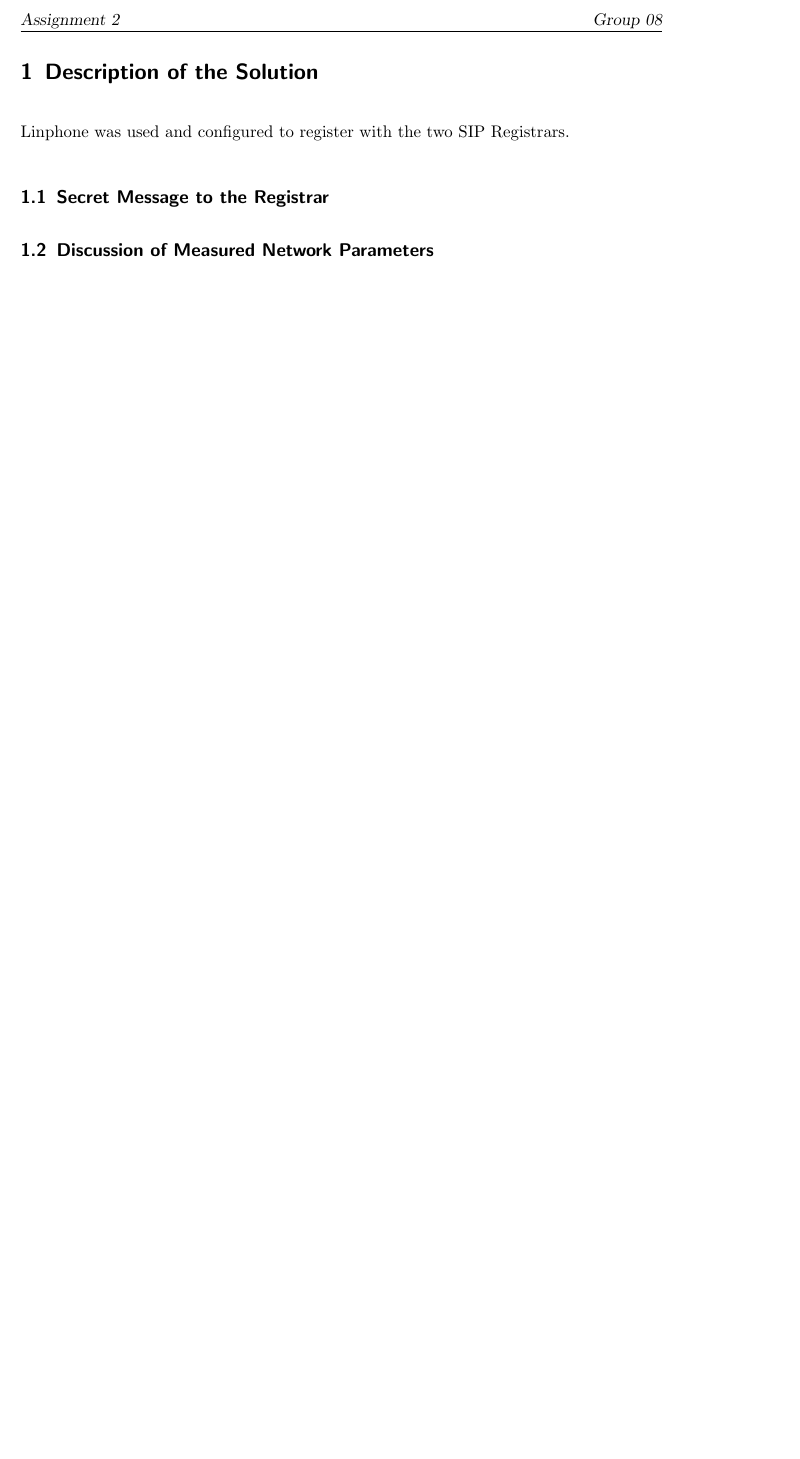
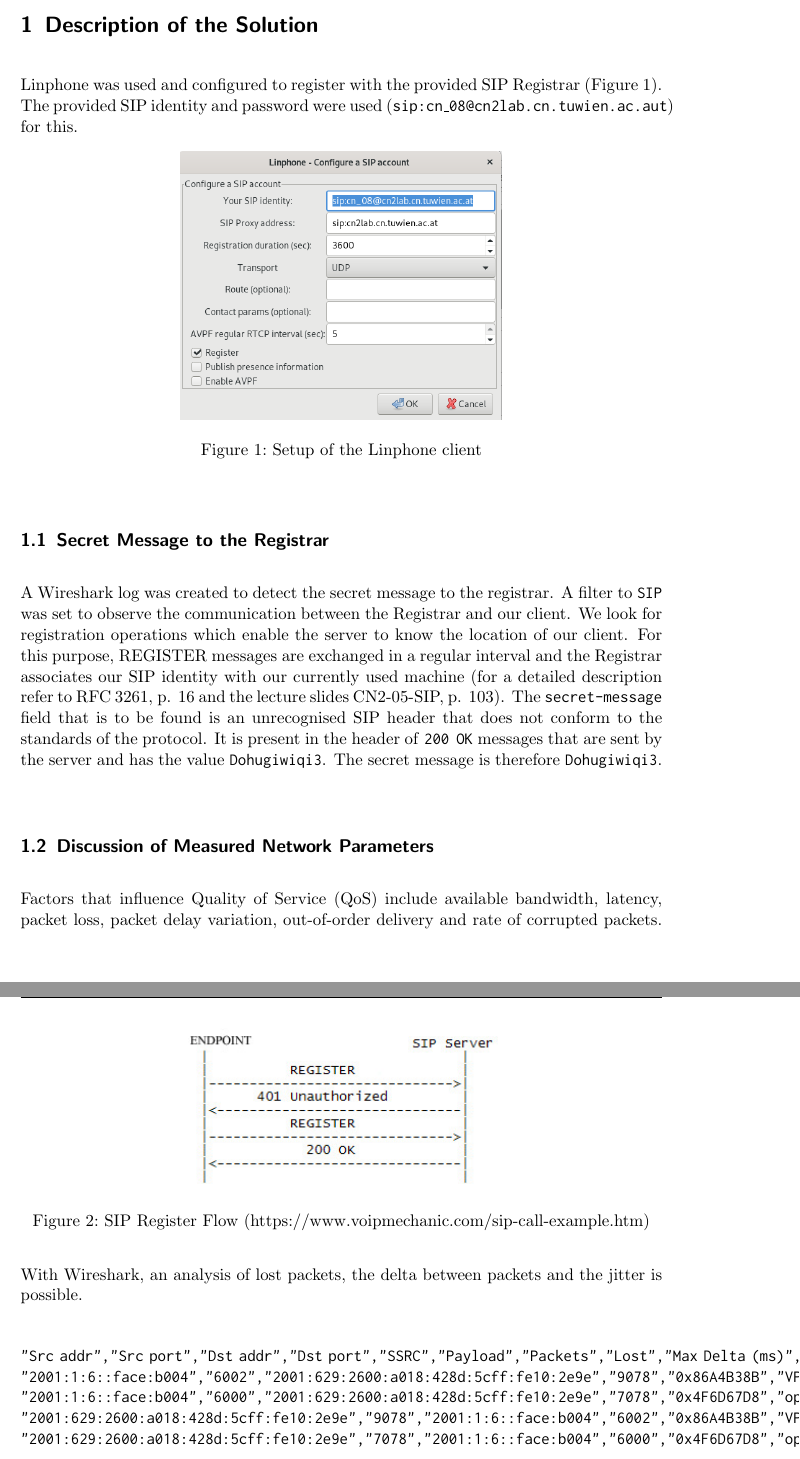
Before and after one commit to Haini/CN2, a LaTeX problem sheet (2_Assignment/lab_report_2.tex): part of page 2 of 2 before the commit and two parts of pages 2 and 3 of 3 after it, the two joined at a grey line, cut at the place of the change, the shorter picture padded with empty space. Compiled offline with pdfLaTeX.

Commit message:
Started Report 2

```diff
--- a/2_Assignment/lab_report_2.tex
+++ b/2_Assignment/lab_report_2.tex
@@ -85,11 +85,40 @@
 %	SECTION 1
 %----------------------------------------------------------------------------------------
 \section{Description of the Solution}
-Linphone was used and configured to register with the two SIP Registrars.
+Linphone was used and configured to register with the provided SIP Registrar (Figure \ref{fig:registerLinphone}).
+The provided SIP identity and password were used (\texttt{sip:cn\_08@cn2lab.cn.tuwien.ac.aut}) for this.
+\begin{figure}[ht]
+    \centering
+   \includegraphics[width=0.5\textwidth]{images/linphoneSettings.png}
+    \caption{Setup of the Linphone client}
+    \label{fig:registerLinphone}
+\end{figure}
 
 \subsection{Secret Message to the Registrar}
+A Wireshark log was created to detect the secret message to the registrar.
+A filter to \texttt{SIP} was set to observe the communication between the Registrar and our client.
+We look for registration operations which enable the server to know the location of our client.
+For this purpose, REGISTER messages are exchanged in a regular interval and the Registrar associates our SIP identity with our currently used machine (for a detailed description refer to RFC 3261, p. 16 and the lecture slides CN2-05-SIP, p. 103).
+The \texttt{secret-message} field that is to be found is an unrecognised SIP header that does not conform to the standards of the protocol.
+It is present in the header of \texttt{200 OK} messages that are sent by the server and has the value \texttt{Dohugiwiqi3}.
+The secret message is therefore \texttt{Dohugiwiqi3}.
+\begin{figure}[ht]
+    \centering
+   \includegraphics[width=0.5\textwidth]{images/sip_register_flow.jpg}
+    \caption{SIP Register Flow (https://www.voipmechanic.com/sip-call-example.htm)}
+    \label{fig:sipRegisterFlow}
+\end{figure}
+\subsection{Discussion of Measured Network Parameters}
+Factors that influence Quality of Service (QoS) include available bandwidth, latency, packet loss, packet delay variation, out-of-order delivery and rate of corrupted packets.
+With Wireshark, an analysis of lost packets, the delta between packets and the jitter is possible.
 
-\subsection{Discussion of Measured Network Parameters}
+\begin{verbatim}
+"Src addr","Src port","Dst addr","Dst port","SSRC","Payload","Packets","Lost","Max Delta (ms)","Max Jitter (ms)","Mean Jitter (ms)","Pb?"
+"2001:1:6::face:b004","6002","2001:629:2600:a018:428d:5cff:fe10:2e9e","9078","0x86A4B38B","VP8","1553","0 (0.0%)","128,636775","10,739464","1,120582",""
+"2001:1:6::face:b004","6000","2001:629:2600:a018:428d:5cff:fe10:2e9e","7078","0x4F6D67D8","opus","497","0 (0.0%)","43,523177","7,822404","4,946190",""
+"2001:629:2600:a018:428d:5cff:fe10:2e9e","9078","2001:1:6::face:b004","6002","0x86A4B38B","VP8","1553","0 (0.0%)","136,734240","10,572953","0,349627",""
+"2001:629:2600:a018:428d:5cff:fe10:2e9e","7078","2001:1:6::face:b004","6000","0x4F6D67D8","opus","497","0 (0.0%)","39,733756","5,741685","2,443102",""
+\end{verbatim}
 
 \subsection{Discussion of subjective QoS}
 Subjective QoS:
```
Also changed, not shown: 2_Assignment/dumps/landlineFlow.txt (added, +26 -0 lines), 2_Assignment/dumps/analysis/satellite_delta.png (added), 2_Assignment/dumps/analysis/satellite_difference.png (added), 2_Assignment/dumps/analysis/satellite_jitter.png (added), 2_Assignment/dumps/analysis/satellite_opus_delta.png (added), 2_Assignment/dumps/analysis/satellite_opus_difference.png (added), 2_Assignment/dumps/analysis/satellite_opus_jitter.png (added), 2_Assignment/images/secretMessage.jpg (added), 2_Assignment/images/sip_register_flow.jpg (added), 2_Assignment/lab_report_2.tex (5 more changed lines), 11 other files.
